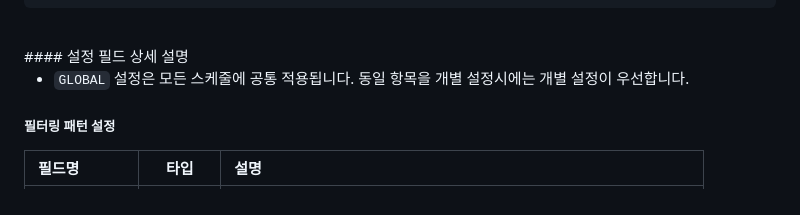
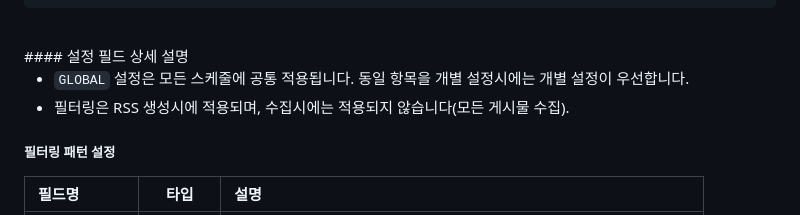
Before and after one commit to golmog/feeder, a Markdown page: README.md, the part around the change. GitHub-like rendering.

Commit message:
fix: 필터링 설명 수정

```diff
--- a/README.md
+++ b/README.md
@@ -192,6 +192,7 @@ SCHEDULE:
 #### 설정 필드 상세 설명
 
 * `GLOBAL` 설정은 모든 스케줄에 공통 적용됩니다. 동일 항목을 개별 설정시에는 개별 설정이 우선합니다.
+* 필터링은 RSS 생성시에 적용되며, 수집시에는 적용되지 않습니다(모든 게시물 수집).
 
 ##### 필터링 패턴 설정
 
```
